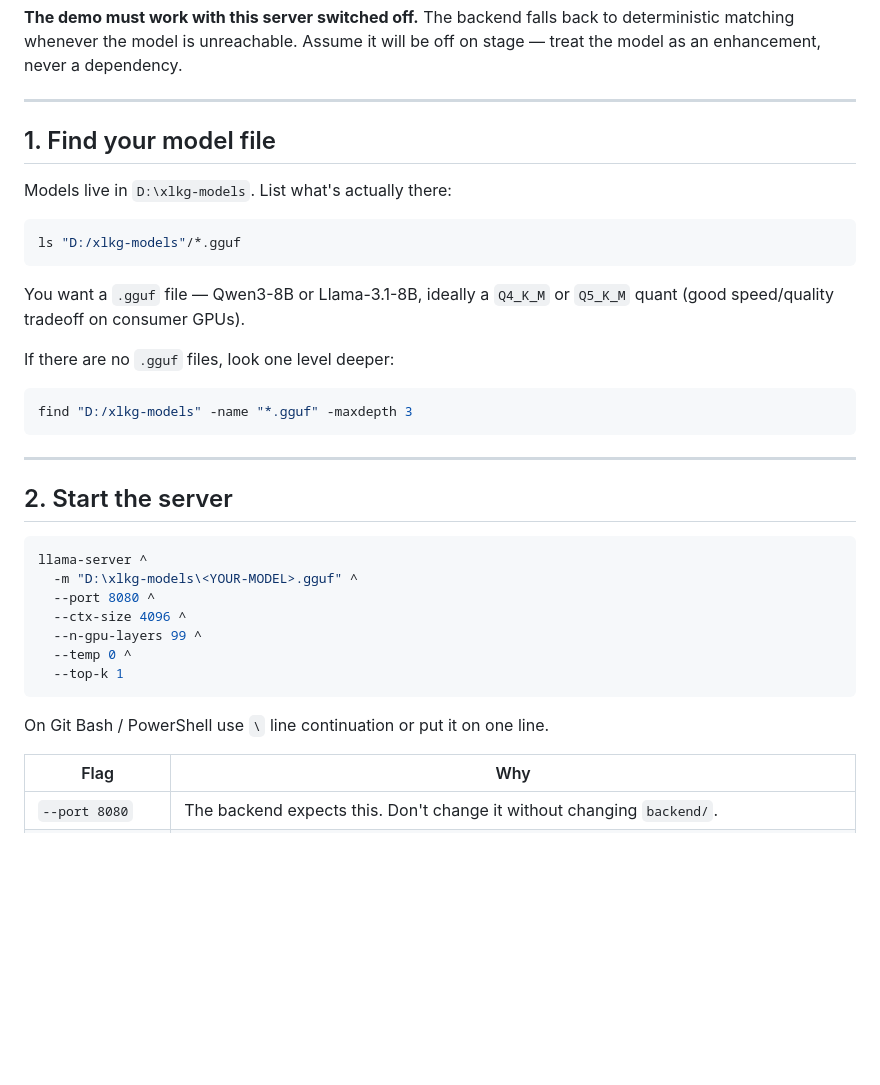
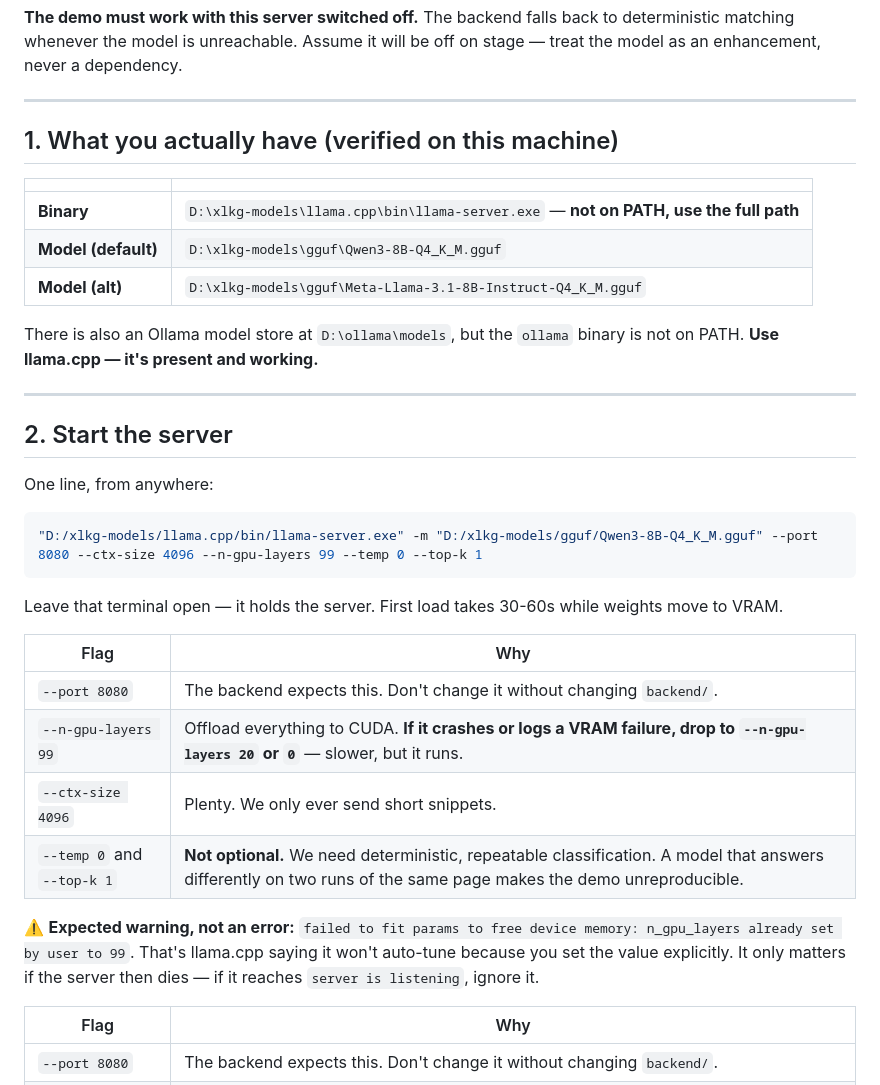
Before and after one commit to Andrew-Kevin-007/hookprint, a Markdown page: LOCAL-LLM.md, the part around one of its changes. Drawn GitHub-style; blank space fills up the shorter version.

````diff
--- a/LOCAL-LLM.md
+++ b/LOCAL-LLM.md
@@ -6,36 +6,36 @@ HOOKPRINT uses a local 8B model to classify code snippets into mechanic types. *
 
 ---
 
-## 1. Find your model file
+## 1. What you actually have (verified on this machine)
 
-Models live in `D:\xlkg-models`. List what's actually there:
+| | |
+|---|---|
+| **Binary** | `D:\xlkg-models\llama.cpp\bin\llama-server.exe` — **not on PATH, use the full path** |
+| **Model (default)** | `D:\xlkg-models\gguf\Qwen3-8B-Q4_K_M.gguf` |
+| **Model (alt)** | `D:\xlkg-models\gguf\Meta-Llama-3.1-8B-Instruct-Q4_K_M.gguf` |
 
-```bash
-ls "D:/xlkg-models"/*.gguf
-```
-
-You want a `.gguf` file — Qwen3-8B or Llama-3.1-8B, ideally a `Q4_K_M` or `Q5_K_M` quant (good speed/quality tradeoff on consumer GPUs).
-
-If there are no `.gguf` files, look one level deeper:
-```bash
-find "D:/xlkg-models" -name "*.gguf" -maxdepth 3
-```
+There is also an Ollama model store at `D:\ollama\models`, but the `ollama` binary is not on PATH. **Use llama.cpp — it's present and working.**
 
 ---
 
 ## 2. Start the server
 
+One line, from anywhere:
+
 ```bash
-llama-server ^
-  -m "D:\xlkg-models\<YOUR-MODEL>.gguf" ^
-  --port 8080 ^
-  --ctx-size 4096 ^
-  --n-gpu-layers 99 ^
-  --temp 0 ^
-  --top-k 1
+"D:/xlkg-models/llama.cpp/bin/llama-server.exe" -m "D:/xlkg-models/gguf/Qwen3-8B-Q4_K_M.gguf" --port 8080 --ctx-size 4096 --n-gpu-layers 99 --temp 0 --top-k 1
 ```
 
-On Git Bash / PowerShell use `\` line continuation or put it on one line.
+Leave that terminal open — it holds the server. First load takes 30-60s while weights move to VRAM.
+
+| Flag | Why |
+|---|---|
+| `--port 8080` | The backend expects this. Don't change it without changing `backend/`. |
+| `--n-gpu-layers 99` | Offload everything to CUDA. **If it crashes or logs a VRAM failure, drop to `--n-gpu-layers 20` or `0`** — slower, but it runs. |
+| `--ctx-size 4096` | Plenty. We only ever send short snippets. |
+| `--temp 0` and `--top-k 1` | **Not optional.** We need deterministic, repeatable classification. A model that answers differently on two runs of the same page makes the demo unreproducible. |
+
+⚠️ **Expected warning, not an error:** `failed to fit params to free device memory: n_gpu_layers already set by user to 99`. That's llama.cpp saying it won't auto-tune because you set the value explicitly. It only matters if the server then dies — if it reaches `server is listening`, ignore it.
 
 | Flag | Why |
 |---|---|
````
Also changed, not shown: other parts of LOCAL-LLM.md (+33 -4 lines).
